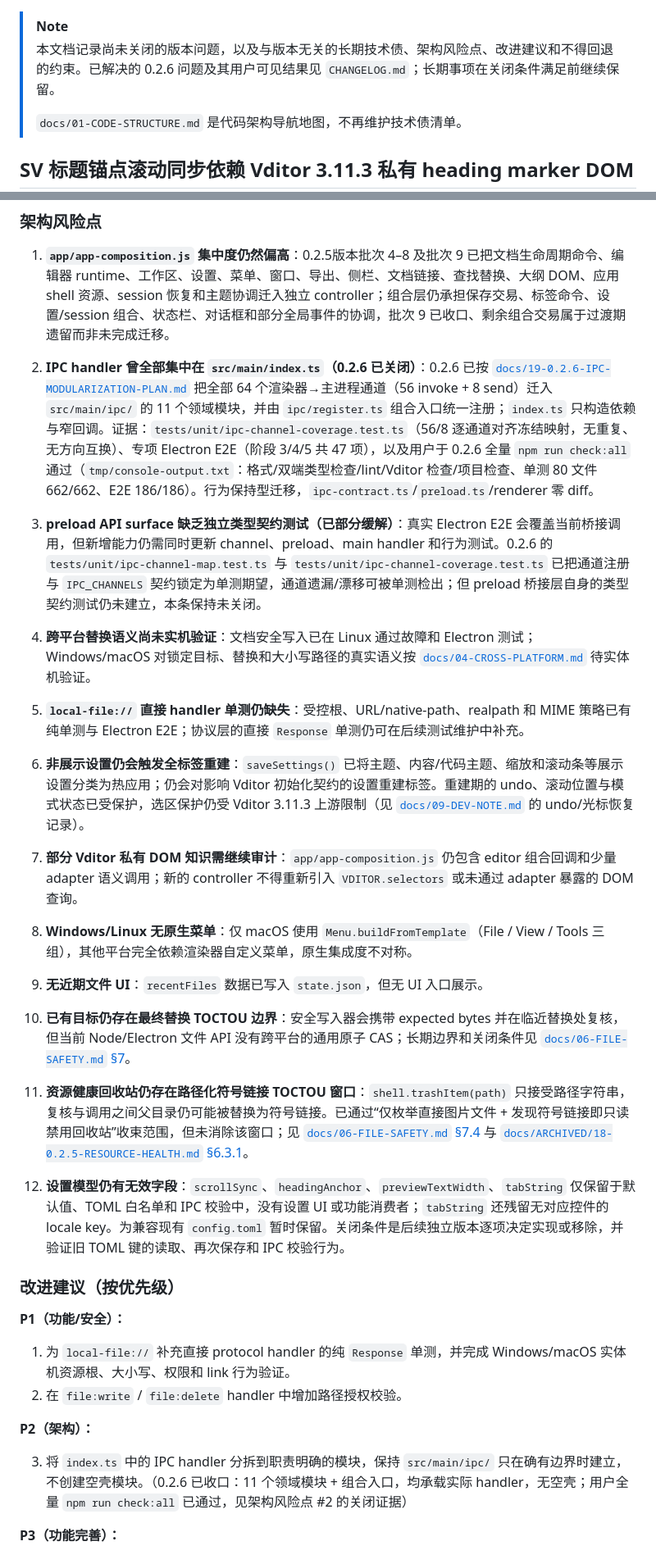
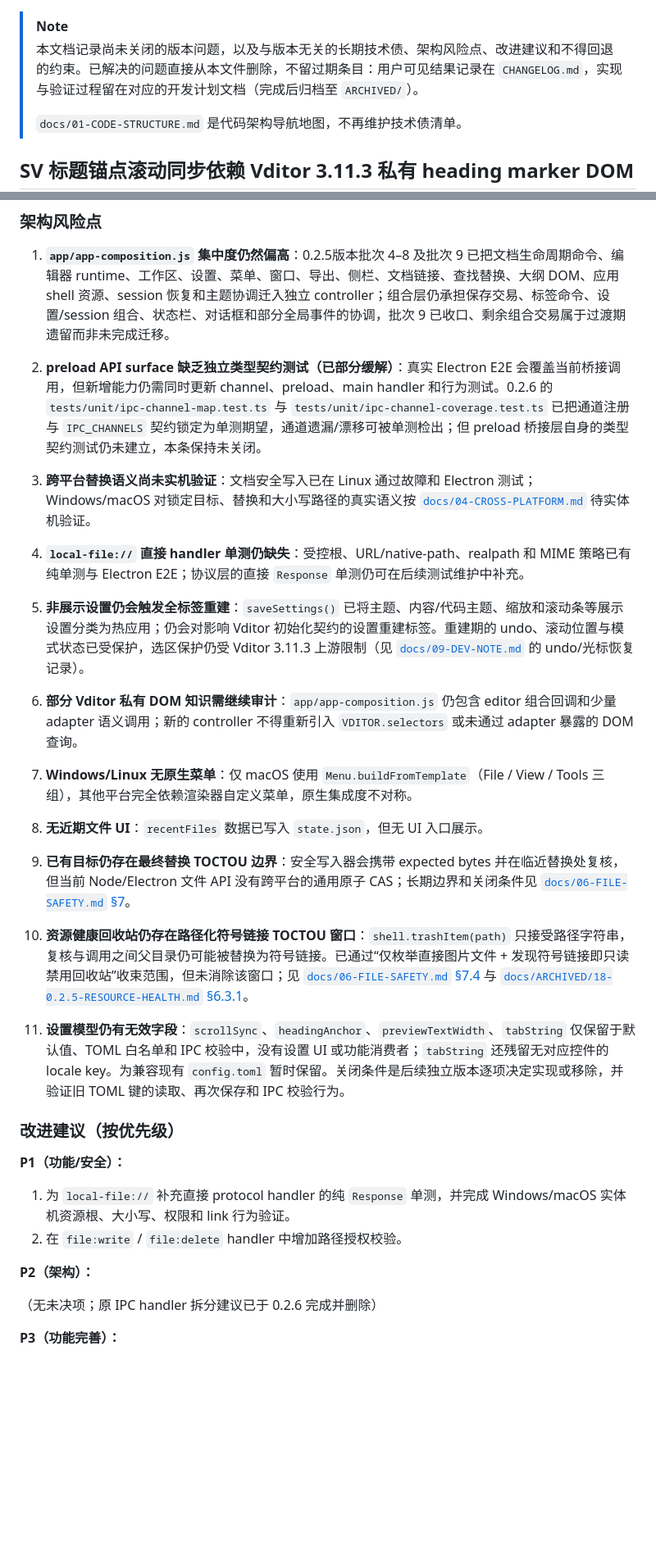
Before and after one commit to Studio-200A/Vditor-Electron, a Markdown page: docs/00-ISSUES.md, 2 parts joined by grey strips. Shown at 82% size. GitHub-like rendering; blank space fills up the shorter version.

Commit message:
docs(issues): delete resolved IPC entries and adopt a deletion policy
Per the updated convention, resolved long-term items are deleted from
00-ISSUES.md once their closing condition is met with evidence, instead
of being kept as closed entries: user-visible outcomes live in
CHANGELOG.md and the implementation/verification history stays in the
archived plan documents. Delete the closed IPC-centralization risk and
the completed handler-split suggestion, renumber the remaining lists,
and align AGENTS.md and the 0.2.6 IPC plan wording with the new rule.

```diff
--- a/docs/00-ISSUES.md
+++ b/docs/00-ISSUES.md
@@ -1,6 +1,6 @@
 > [!NOTE]
 >
-> 本文档记录尚未关闭的版本问题，以及与版本无关的长期技术债、架构风险点、改进建议和不得回退的约束。已解决的 0.2.6 问题及其用户可见结果见 `CHANGELOG.md`；长期事项在关闭条件满足前继续保留。
+> 本文档记录尚未关闭的版本问题，以及与版本无关的长期技术债、架构风险点、改进建议和不得回退的约束。已解决的问题直接从本文件删除，不留过期条目：用户可见结果记录在 `CHANGELOG.md`，实现与验证过程留在对应的开发计划文档（完成后归档至 `ARCHIVED/`）。
 >
 > `docs/01-CODE-STRUCTURE.md` 是代码架构导航地图，不再维护技术债清单。
 
@@ -33,27 +33,25 @@ Vditor 4.0 的 SV 是 `<textarea>`，源码面不再提供可读取的 heading m
 
 1. **`app/app-composition.js` 集中度仍然偏高**：0.2.5版本批次 4–8 及批次 9 已把文档生命周期命令、编辑器 runtime、工作区、设置、菜单、窗口、导出、侧栏、文档链接、查找替换、大纲 DOM、应用 shell 资源、session 恢复和主题协调迁入独立 controller；组合层仍承担保存交易、标签命令、设置/session 组合、状态栏、对话框和部分全局事件的协调，批次 9 已收口、剩余组合交易属于过渡期遗留而非未完成迁移。
 
-2. **IPC handler 曾全部集中在 `src/main/index.ts`（0.2.6 已关闭）**：0.2.6 已按 [`docs/19-0.2.6-IPC-MODULARIZATION-PLAN.md`](19-0.2.6-IPC-MODULARIZATION-PLAN.md) 把全部 64 个渲染器→主进程通道（56 invoke + 8 send）迁入 `src/main/ipc/` 的 11 个领域模块，并由 `ipc/register.ts` 组合入口统一注册；`index.ts` 只构造依赖与窄回调。证据：`tests/unit/ipc-channel-coverage.test.ts`（56/8 逐通道对齐冻结映射，无重复、无方向互换）、专项 Electron E2E（阶段 3/4/5 共 47 项），以及用户于 0.2.6 全量 `npm run check:all` 通过（`tmp/console-output.txt`：格式/双端类型检查/lint/Vditor 检查/项目检查、单测 80 文件 662/662、E2E 186/186）。行为保持型迁移，`ipc-contract.ts`/`preload.ts`/renderer 零 diff。
+2. **preload API surface 缺乏独立类型契约测试（已部分缓解）**：真实 Electron E2E 会覆盖当前桥接调用，但新增能力仍需同时更新 channel、preload、main handler 和行为测试。0.2.6 的 `tests/unit/ipc-channel-map.test.ts` 与 `tests/unit/ipc-channel-coverage.test.ts` 已把通道注册与 `IPC_CHANNELS` 契约锁定为单测期望，通道遗漏/漂移可被单测检出；但 preload 桥接层自身的类型契约测试仍未建立，本条保持未关闭。
 
-3. **preload API surface 缺乏独立类型契约测试（已部分缓解）**：真实 Electron E2E 会覆盖当前桥接调用，但新增能力仍需同时更新 channel、preload、main handler 和行为测试。0.2.6 的 `tests/unit/ipc-channel-map.test.ts` 与 `tests/unit/ipc-channel-coverage.test.ts` 已把通道注册与 `IPC_CHANNELS` 契约锁定为单测期望，通道遗漏/漂移可被单测检出；但 preload 桥接层自身的类型契约测试仍未建立，本条保持未关闭。
+3. **跨平台替换语义尚未实机验证**：文档安全写入已在 Linux 通过故障和 Electron 测试；Windows/macOS 对锁定目标、替换和大小写路径的真实语义按 [`docs/04-CROSS-PLATFORM.md`](04-CROSS-PLATFORM.md) 待实体机验证。
 
-4. **跨平台替换语义尚未实机验证**：文档安全写入已在 Linux 通过故障和 Electron 测试；Windows/macOS 对锁定目标、替换和大小写路径的真实语义按 [`docs/04-CROSS-PLATFORM.md`](04-CROSS-PLATFORM.md) 待实体机验证。
+4. **`local-file://` 直接 handler 单测仍缺失**：受控根、URL/native-path、realpath 和 MIME 策略已有纯单测与 Electron E2E；协议层的直接 `Response` 单测仍可在后续测试维护中补充。
 
-5. **`local-file://` 直接 handler 单测仍缺失**：受控根、URL/native-path、realpath 和 MIME 策略已有纯单测与 Electron E2E；协议层的直接 `Response` 单测仍可在后续测试维护中补充。
+5. **非展示设置仍会触发全标签重建**：`saveSettings()` 已将主题、内容/代码主题、缩放和滚动条等展示设置分类为热应用；仍会对影响 Vditor 初始化契约的设置重建标签。重建期的 undo、滚动位置与模式状态已受保护，选区保护仍受 Vditor 3.11.3 上游限制（见 [`docs/09-DEV-NOTE.md`](09-DEV-NOTE.md) 的 undo/光标恢复记录）。
 
-6. **非展示设置仍会触发全标签重建**：`saveSettings()` 已将主题、内容/代码主题、缩放和滚动条等展示设置分类为热应用；仍会对影响 Vditor 初始化契约的设置重建标签。重建期的 undo、滚动位置与模式状态已受保护，选区保护仍受 Vditor 3.11.3 上游限制（见 [`docs/09-DEV-NOTE.md`](09-DEV-NOTE.md) 的 undo/光标恢复记录）。
+6. **部分 Vditor 私有 DOM 知识需继续审计**：`app/app-composition.js` 仍包含 editor 组合回调和少量 adapter 语义调用；新的 controller 不得重新引入 `VDITOR.selectors` 或未通过 adapter 暴露的 DOM 查询。
 
-7. **部分 Vditor 私有 DOM 知识需继续审计**：`app/app-composition.js` 仍包含 editor 组合回调和少量 adapter 语义调用；新的 controller 不得重新引入 `VDITOR.selectors` 或未通过 adapter 暴露的 DOM 查询。
+7. **Windows/Linux 无原生菜单**：仅 macOS 使用 `Menu.buildFromTemplate`（File / View / Tools 三组），其他平台完全依赖渲染器自定义菜单，原生集成度不对称。
 
-8. **Windows/Linux 无原生菜单**：仅 macOS 使用 `Menu.buildFromTemplate`（File / View / Tools 三组），其他平台完全依赖渲染器自定义菜单，原生集成度不对称。
+8. **无近期文件 UI**：`recentFiles` 数据已写入 `state.json`，但无 UI 入口展示。
 
-9. **无近期文件 UI**：`recentFiles` 数据已写入 `state.json`，但无 UI 入口展示。
+9. **已有目标仍存在最终替换 TOCTOU 边界**：安全写入器会携带 expected bytes 并在临近替换处复核，但当前 Node/Electron 文件 API 没有跨平台的通用原子 CAS；长期边界和关闭条件见 [`docs/06-FILE-SAFETY.md` §7](06-FILE-SAFETY.md#7-已知原子性边界已有目标的-toctou)。
 
-10. **已有目标仍存在最终替换 TOCTOU 边界**：安全写入器会携带 expected bytes 并在临近替换处复核，但当前 Node/Electron 文件 API 没有跨平台的通用原子 CAS；长期边界和关闭条件见 [`docs/06-FILE-SAFETY.md` §7](06-FILE-SAFETY.md#7-已知原子性边界已有目标的-toctou)。
+10. **资源健康回收站仍存在路径化符号链接 TOCTOU 窗口**：`shell.trashItem(path)` 只接受路径字符串，复核与调用之间父目录仍可能被替换为符号链接。已通过“仅枚举直接图片文件 + 发现符号链接即只读禁用回收站”收束范围，但未消除该窗口；见 [`docs/06-FILE-SAFETY.md` §7.4](06-FILE-SAFETY.md#74-资源健康回收站路径化-shelltrashitem-的符号链接窗口) 与 [`docs/ARCHIVED/18-0.2.5-RESOURCE-HEALTH.md` §6.3.1](ARCHIVED/18-0.2.5-RESOURCE-HEALTH.md#631-符号链接与二级目录)。
 
-11. **资源健康回收站仍存在路径化符号链接 TOCTOU 窗口**：`shell.trashItem(path)` 只接受路径字符串，复核与调用之间父目录仍可能被替换为符号链接。已通过“仅枚举直接图片文件 + 发现符号链接即只读禁用回收站”收束范围，但未消除该窗口；见 [`docs/06-FILE-SAFETY.md` §7.4](06-FILE-SAFETY.md#74-资源健康回收站路径化-shelltrashitem-的符号链接窗口) 与 [`docs/ARCHIVED/18-0.2.5-RESOURCE-HEALTH.md` §6.3.1](ARCHIVED/18-0.2.5-RESOURCE-HEALTH.md#631-符号链接与二级目录)。
-
-12. **设置模型仍有无效字段**：`scrollSync`、`headingAnchor`、`previewTextWidth`、`tabString` 仅保留于默认值、TOML 白名单和 IPC 校验中，没有设置 UI 或功能消费者；`tabString` 还残留无对应控件的 locale key。为兼容现有 `config.toml` 暂时保留。关闭条件是后续独立版本逐项决定实现或移除，并验证旧 TOML 键的读取、再次保存和 IPC 校验行为。
+11. **设置模型仍有无效字段**：`scrollSync`、`headingAnchor`、`previewTextWidth`、`tabString` 仅保留于默认值、TOML 白名单和 IPC 校验中，没有设置 UI 或功能消费者；`tabString` 还残留无对应控件的 locale key。为兼容现有 `config.toml` 暂时保留。关闭条件是后续独立版本逐项决定实现或移除，并验证旧 TOML 键的读取、再次保存和 IPC 校验行为。
 
 ### 改进建议（按优先级）
 
@@ -64,7 +62,7 @@ Vditor 4.0 的 SV 是 `<textarea>`，源码面不再提供可读取的 heading m
 
 **P2（架构）：**
 
-3. 将 `index.ts` 中的 IPC handler 分拆到职责明确的模块，保持 `src/main/ipc/` 只在确有边界时建立，不创建空壳模块。（0.2.6 已收口：11 个领域模块 + 组合入口，均承载实际 handler，无空壳；用户全量 `npm run check:all` 已通过，见架构风险点 #2 的关闭证据）
+（无未决项；原 IPC handler 拆分建议已于 0.2.6 完成并删除）
 
 **P3（功能完善）：**
 
```
Also changed, not shown: other parts of docs/00-ISSUES.md (+4 -4 lines), AGENTS.md (+1 -1 lines), docs/19-0.2.6-IPC-MODULARIZATION-PLAN.md (+1 -1 lines).
